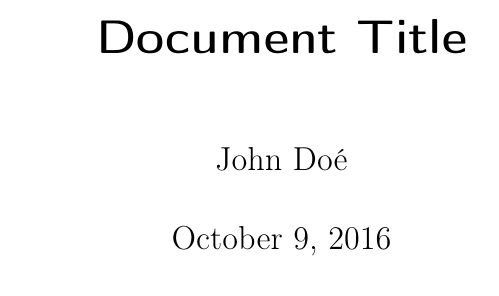
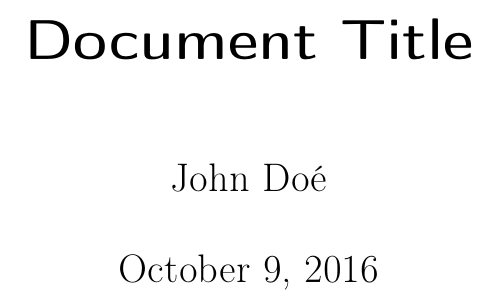
Before and after one commit to EugeneKud/latex-report-bfh, a LaTeX document (main.tex): part of page 1 of 18 before the commit and part of page 1 of 19 after it, cut so that both start at the same text. Compiled offline with pdfLaTeX.

Commit message:
Set general KOMA options in main.tex

```diff
--- a/main.tex
+++ b/main.tex
@@ -5,6 +5,25 @@
 \usepackage[english]{babel}
 % \usepackage[frenchb]{babel}
 % \usepackage[ngerman]{babel}
+
+\KOMAoptions{
+    BCOR = 7mm, % absolute value of binding correction
+    DIV = default, % number of stripes the page is divided into, possible values: [6,15]
+    draft = true, % true marks over- and underfulls with black boxes
+    headinclude = false, % true if head should be included in type are calculation, default false
+    % headheight = 10cm, % header height, alternative to headlines
+    headlines = 1.25, % number of head lines, 1.25 default
+    footinclude = false, % true if foot should be included in type are calculation, default false
+    % footheight = 10cm, % foot height, alternative to footlines
+    footlines = 1.25, % number of foot lines, 1.25 default
+    mpinclude = false, % true if margin-note area is counted as part of text body, default false
+    paper = a4, % paper format for internal LaTeX lengths
+    pagesize = auto, % output driver
+    fontsize = 12pt, % font size for document
+    titlepage = true, % true of title page should be on separate page
+    twocolumn = false, % should be used before DIV for good type area calculation
+    twoside = true, % determines whether document is the be typeset double-sided
+}
 
 \usepackage{blindtext}
 \blindmathtrue
```
